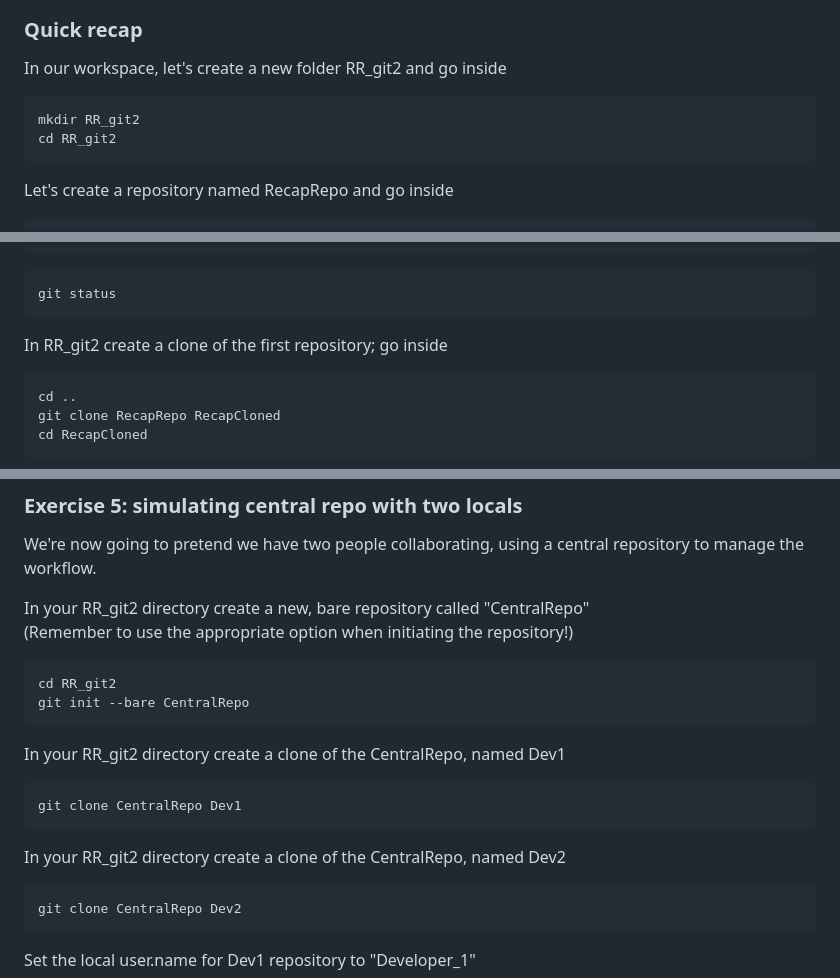
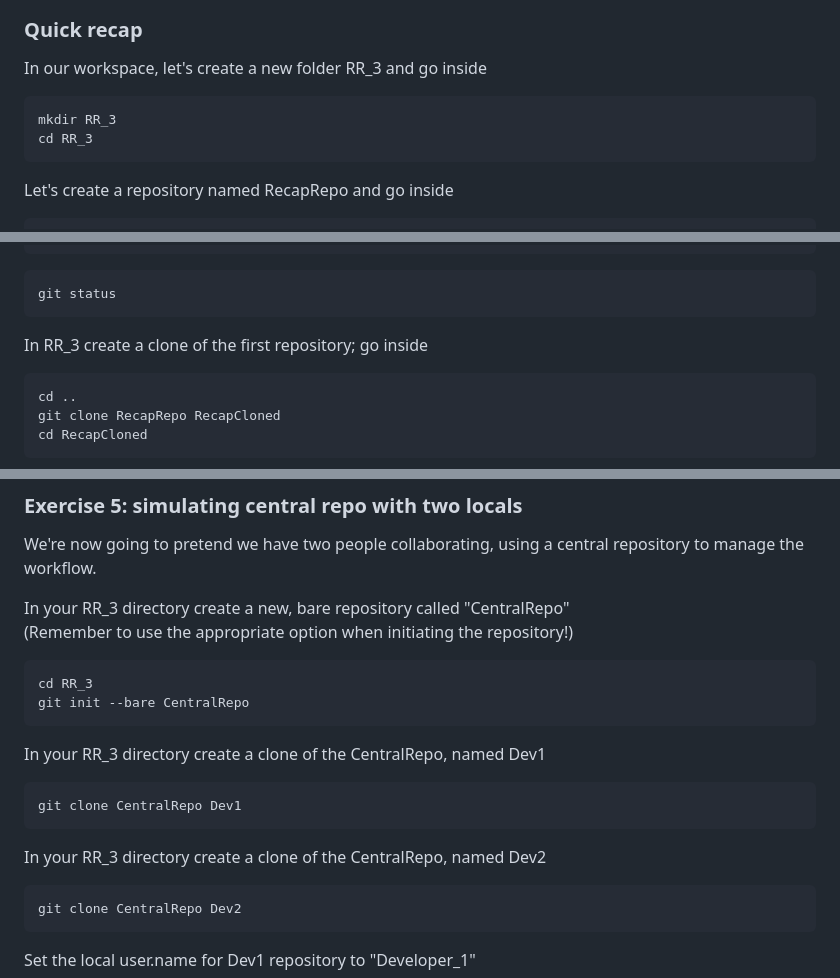
Before and after one commit to glowform/reproducible-research, a Markdown page: Assignments/RR_assignment_3.md, 3 parts joined by grey strips. GitHub-like rendering.

````diff
--- a/Assignments/RR_assignment_3.md
+++ b/Assignments/RR_assignment_3.md
@@ -23,11 +23,11 @@ We're going to pretend we have two developers and a central repository.
 
 ### Quick recap
 
-In our workspace, let's create a new folder RR_git2 and go inside
+In our workspace, let's create a new folder RR_3 and go inside
 
 ```
-mkdir RR_git2
-cd RR_git2
+mkdir RR_3
+cd RR_3
 ```
 
 Let's create a repository named RecapRepo and go inside
@@ -57,7 +57,7 @@ git add file2.txt
 git status
 ```
 
-In RR_git2 create a clone of the first repository; go inside
+In RR_3 create a clone of the first repository; go inside
 ```
 cd ..
 git clone RecapRepo RecapCloned
@@ -76,19 +76,19 @@ View the config file in the .git folder.
 ### Exercise 5: simulating central repo with two locals
 We're now going to pretend we have two people collaborating, using a central repository to manage the workflow.
 
-In your RR_git2 directory create a new, bare repository called "CentralRepo"\
+In your RR_3 directory create a new, bare repository called "CentralRepo"\
 (Remember to use the appropriate option when initiating the repository!)
 ```
-cd RR_git2
+cd RR_3
 git init --bare CentralRepo
 ```
 
-In your RR_git2 directory create a clone of the CentralRepo, named Dev1
+In your RR_3 directory create a clone of the CentralRepo, named Dev1
 ```
 git clone CentralRepo Dev1
 ```
 
-In your RR_git2 directory create a clone of the CentralRepo, named Dev2
+In your RR_3 directory create a clone of the CentralRepo, named Dev2
 ```
 git clone CentralRepo Dev2
 ```
````
